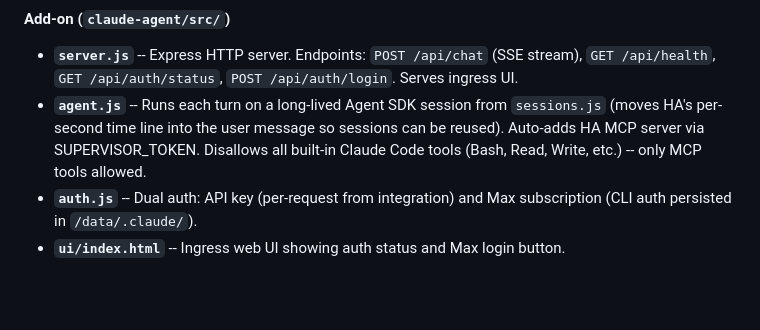
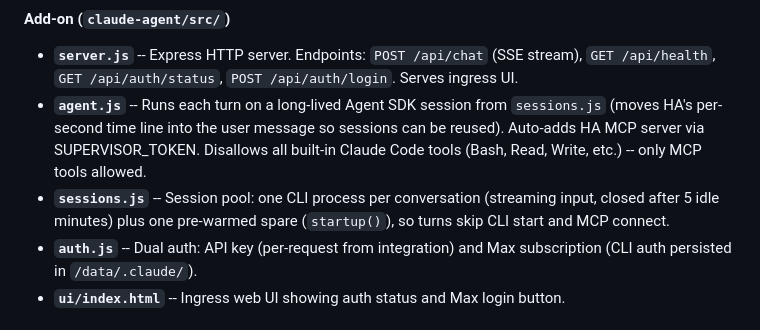
Before and after one commit to nick-pape/claude-ha-conversation-agent, a Markdown page: CLAUDE.md, the part around the change. Drawn GitHub-style; blank space fills up the shorter version.

Commit message:
Document sessions.js in CLAUDE.md
Co-Authored-By: Claude Opus 5.5 <noreply@anthropic.com>

```diff
--- a/CLAUDE.md
+++ b/CLAUDE.md
@@ -68,6 +68,7 @@ flowchart LR
 
 - **`server.js`** -- Express HTTP server. Endpoints: `POST /api/chat` (SSE stream), `GET /api/health`, `GET /api/auth/status`, `POST /api/auth/login`. Serves ingress UI.
 - **`agent.js`** -- Runs each turn on a long-lived Agent SDK session from `sessions.js` (moves HA's per-second time line into the user message so sessions can be reused). Auto-adds HA MCP server via SUPERVISOR_TOKEN. Disallows all built-in Claude Code tools (Bash, Read, Write, etc.) -- only MCP tools allowed.
+- **`sessions.js`** -- Session pool: one CLI process per conversation (streaming input, closed after 5 idle minutes) plus one pre-warmed spare (`startup()`), so turns skip CLI start and MCP connect.
 - **`auth.js`** -- Dual auth: API key (per-request from integration) and Max subscription (CLI auth persisted in `/data/.claude/`).
 - **`ui/index.html`** -- Ingress web UI showing auth status and Max login button.
 
```
